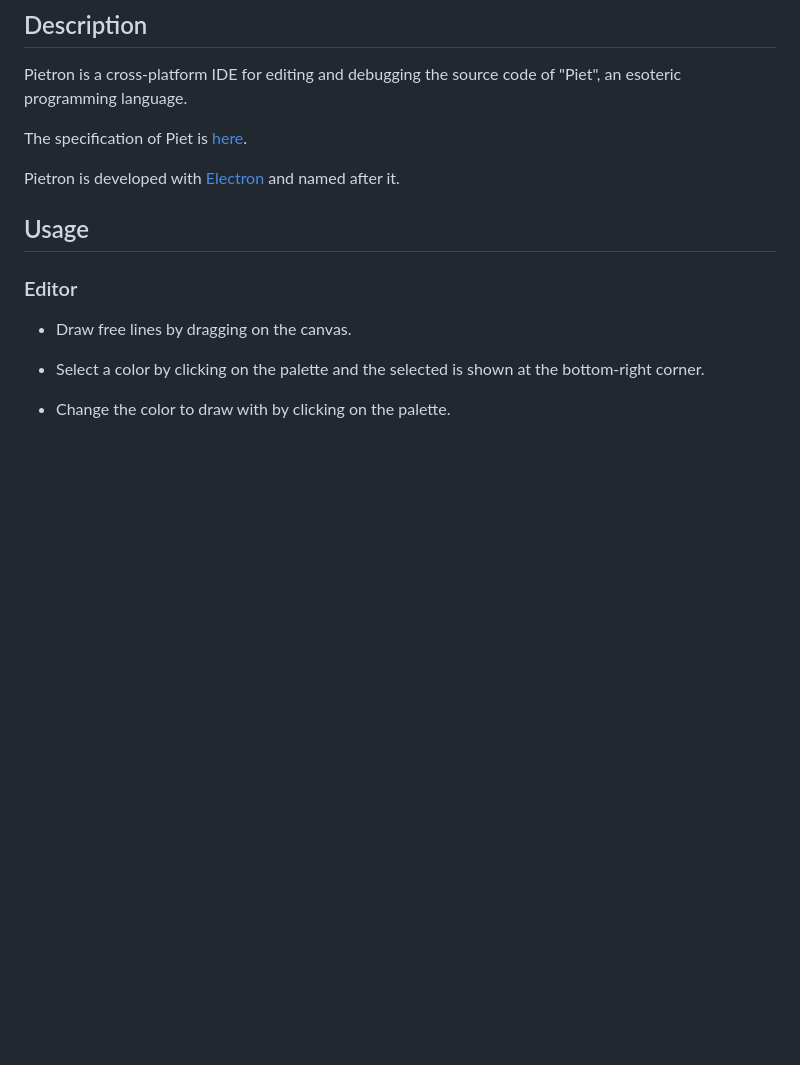
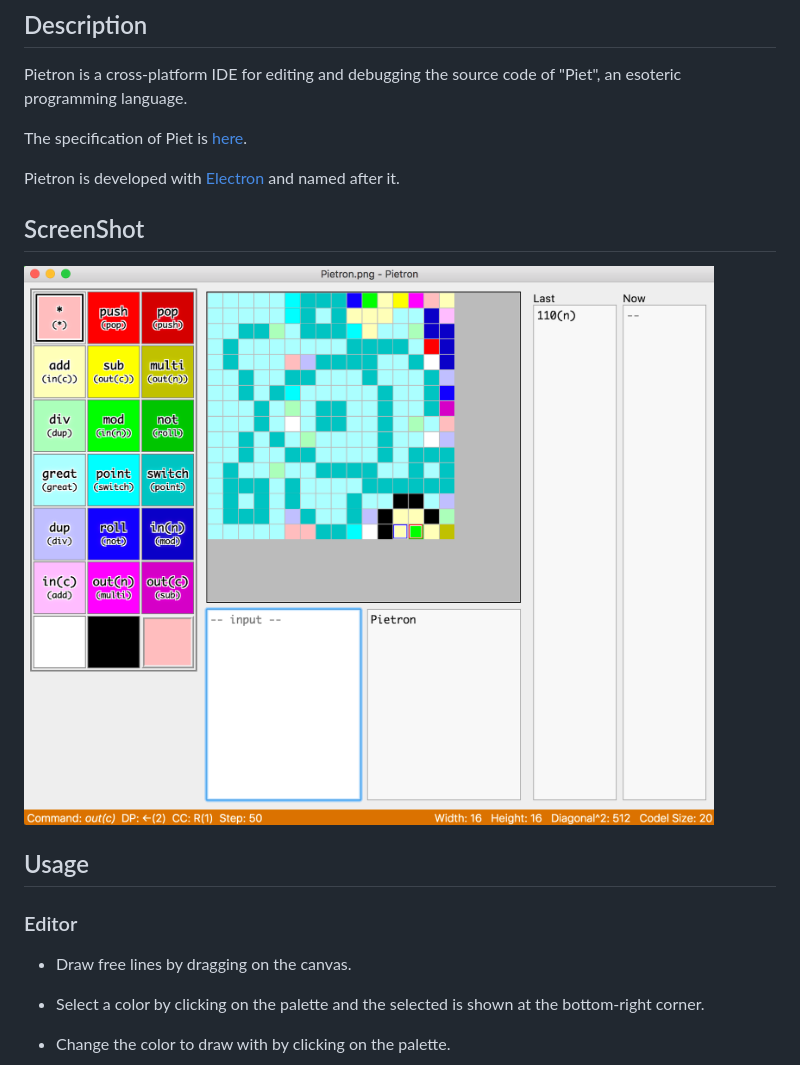
Before and after one commit to dnek/pietron, a Markdown page: README.md, the part around the change. Drawn GitHub-style; pictures changed too: src/images/pietron_screenshot.png (added); blank space fills up the shorter version.

Commit message:
add screenshot.

```diff
--- a/README.md
+++ b/README.md
@@ -11,6 +11,10 @@ Pietron is a cross-platform IDE for editing and debugging the source code of "Pi
 The specification of Piet is [here](http://www.dangermouse.net/esoteric/piet.html).
 
 Pietron is developed with [Electron](https://electronjs.org/) and named after it.
+
+## ScreenShot
+
+<img src="src/images/pietron_screenshot.png">
 
 ## Usage
 
```
